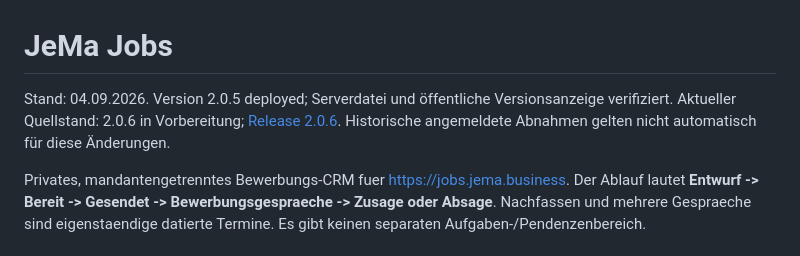
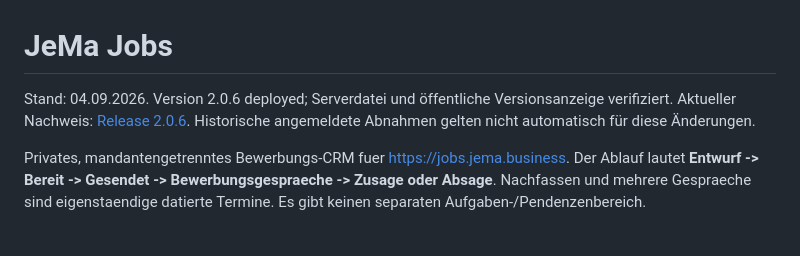
Before and after one commit to MLA62/JobSearch, a Markdown page: README.md, the part around the change. GitHub-like rendering.

Commit message:
Document verified deployment of version 2.0.6

```diff
--- a/README.md
+++ b/README.md
@@ -1,7 +1,7 @@
 # JeMa Jobs
 
-Stand: 04.09.2026. Version 2.0.5 deployed; Serverdatei und öffentliche Versionsanzeige verifiziert.
-Aktueller Quellstand: 2.0.6 in Vorbereitung; [Release 2.0.6](docs/jobsearch/RELEASE-2.0.6.md).
+Stand: 04.09.2026. Version 2.0.6 deployed; Serverdatei und öffentliche Versionsanzeige verifiziert.
+Aktueller Nachweis: [Release 2.0.6](docs/jobsearch/RELEASE-2.0.6.md).
 Historische angemeldete Abnahmen gelten nicht automatisch für diese Änderungen.
 
 Privates, mandantengetrenntes Bewerbungs-CRM fuer https://jobs.jema.business.
```
Also changed, not shown: docs/jobsearch/PROGRAMMDOKUMENTATION.md (+4 -1 lines), docs/jobsearch/RELEASE-2.0.6.md (+5 -2 lines).
